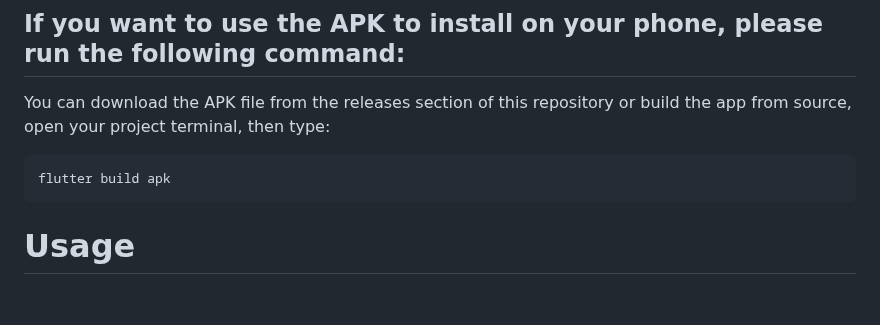
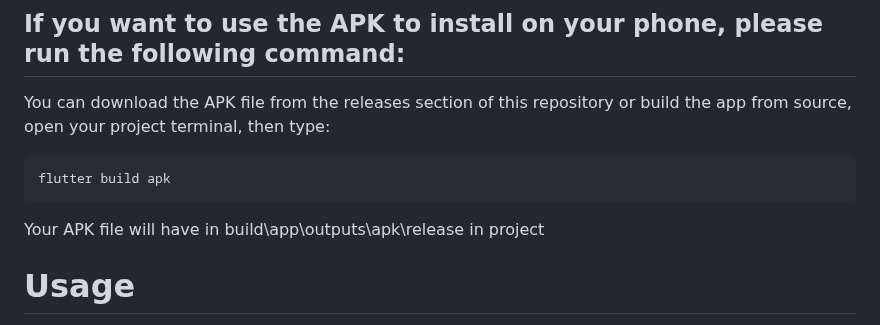
Before and after one commit to Tien-Nhat/Build-Chat-Bot-With-Flutter-InterBrycen, a Markdown page: README.md, the part around the change. Rendered like a GitHub page; blank space fills up the shorter version.

`````diff
--- a/README.md
+++ b/README.md
@@ -135,6 +135,7 @@ You can download the APK file from the releases section of this repository or bu
 ```bash
 flutter build apk
 ````
+Your APK file will have in build\app\outputs\apk\release in project
 
 # Usage
 
`````
